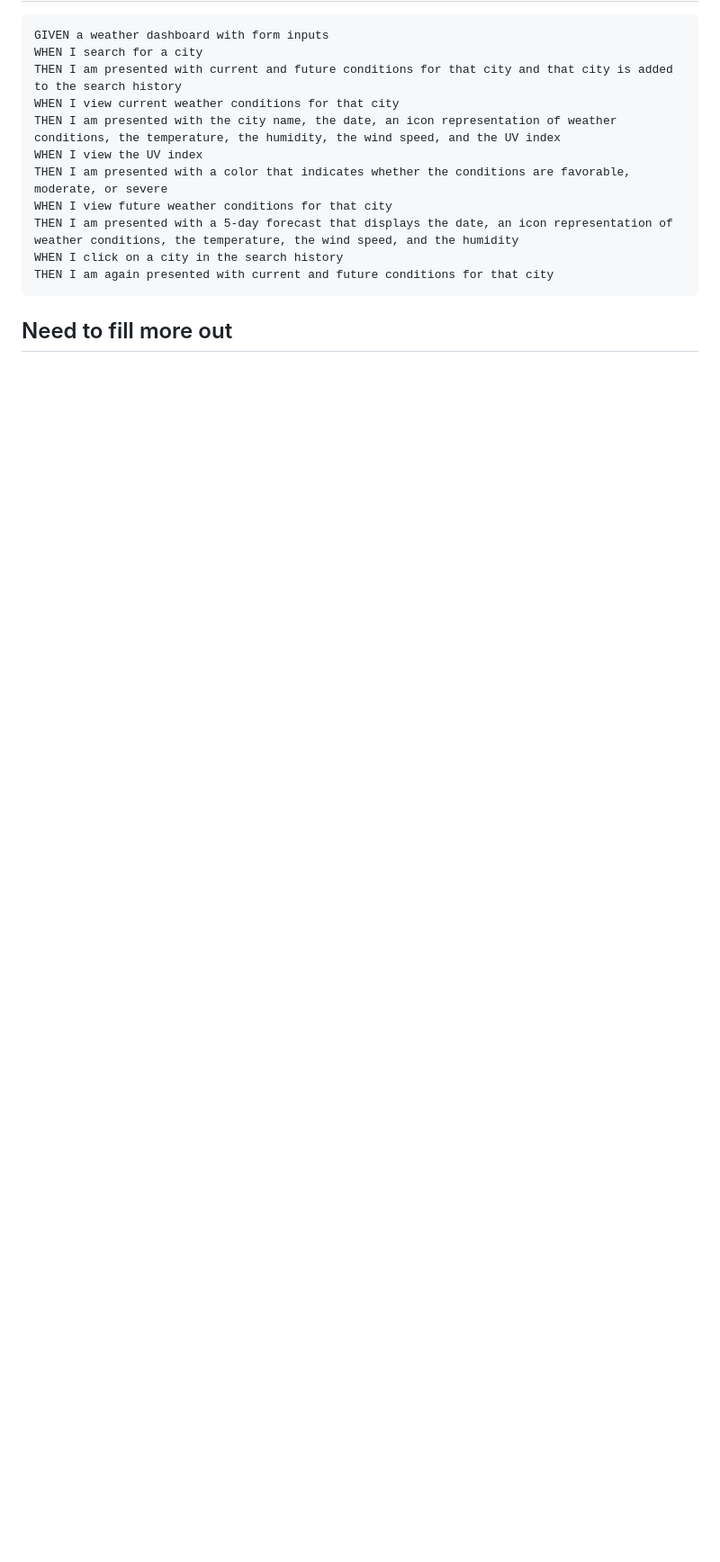
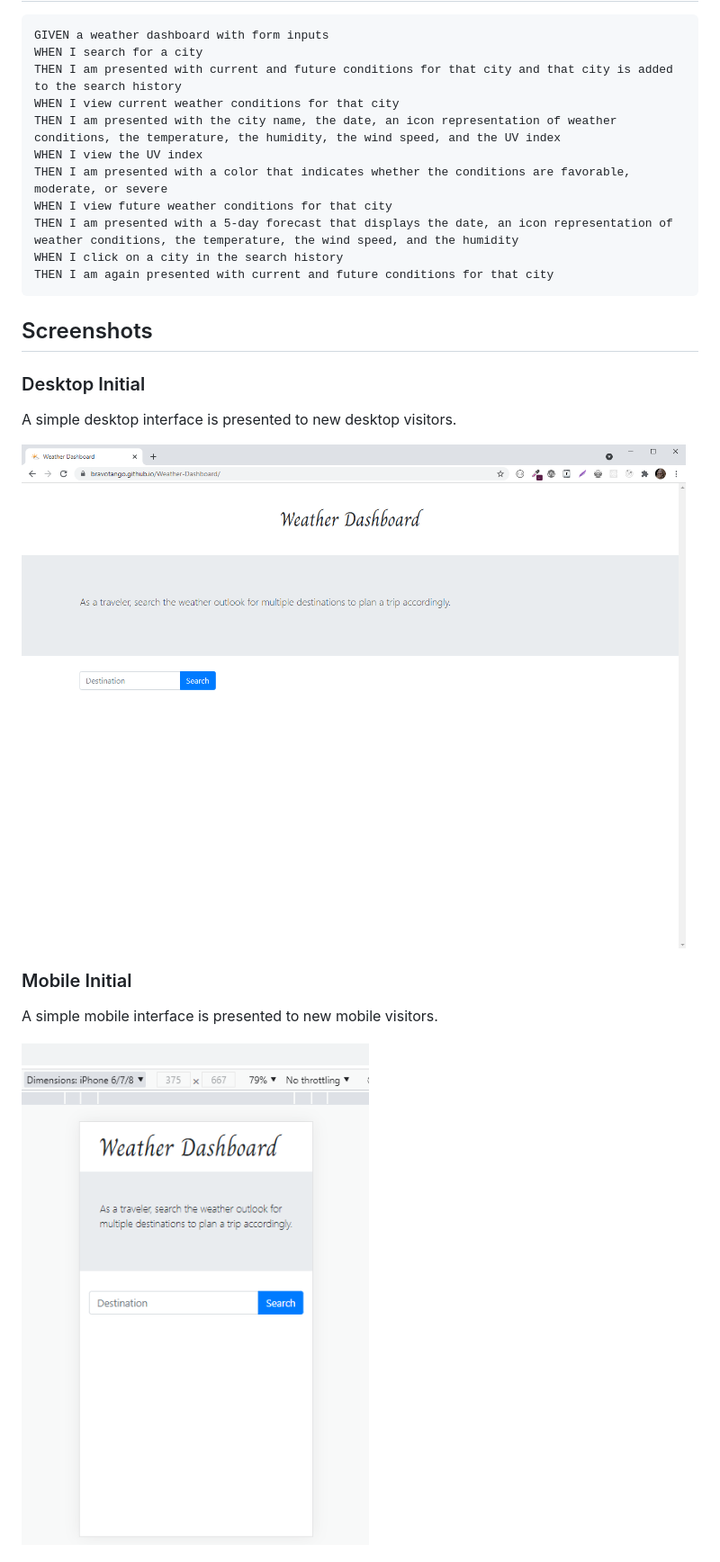
Before and after one commit to bravotango/Weather-Dashboard, a Markdown page: README.md, the part around the change printed below. Shown: that part at 90% size. Rendered like a GitHub page; pictures changed too: assets/desktop-new.png (added), assets/mobile-new.png (added); blank space fills up the shorter version.

Commit message:
updated README, added screenshots

````diff
--- a/README.md
+++ b/README.md
@@ -24,4 +28,17 @@ WHEN I click on a city in the search history
 THEN I am again presented with current and future conditions for that city
 ```
 
-## Need to fill more out
+## Screenshots
+
+### Desktop Initial
+
+A simple desktop interface is presented to new desktop visitors.
+
+![desktop initial screenshot](./assets/desktop-new.png)
+
+### Mobile Initial
+
+A simple mobile interface is presented to new mobile visitors.
+
+![mobile initial screenshot](./assets/mobile-new.png)
+
````
Also changed, not shown: other parts of README.md (+34 -1 lines), assets/bad-request.png (added), assets/desktop-search.png (added), assets/mobile-search.png (added), assets/searches.png (added).
